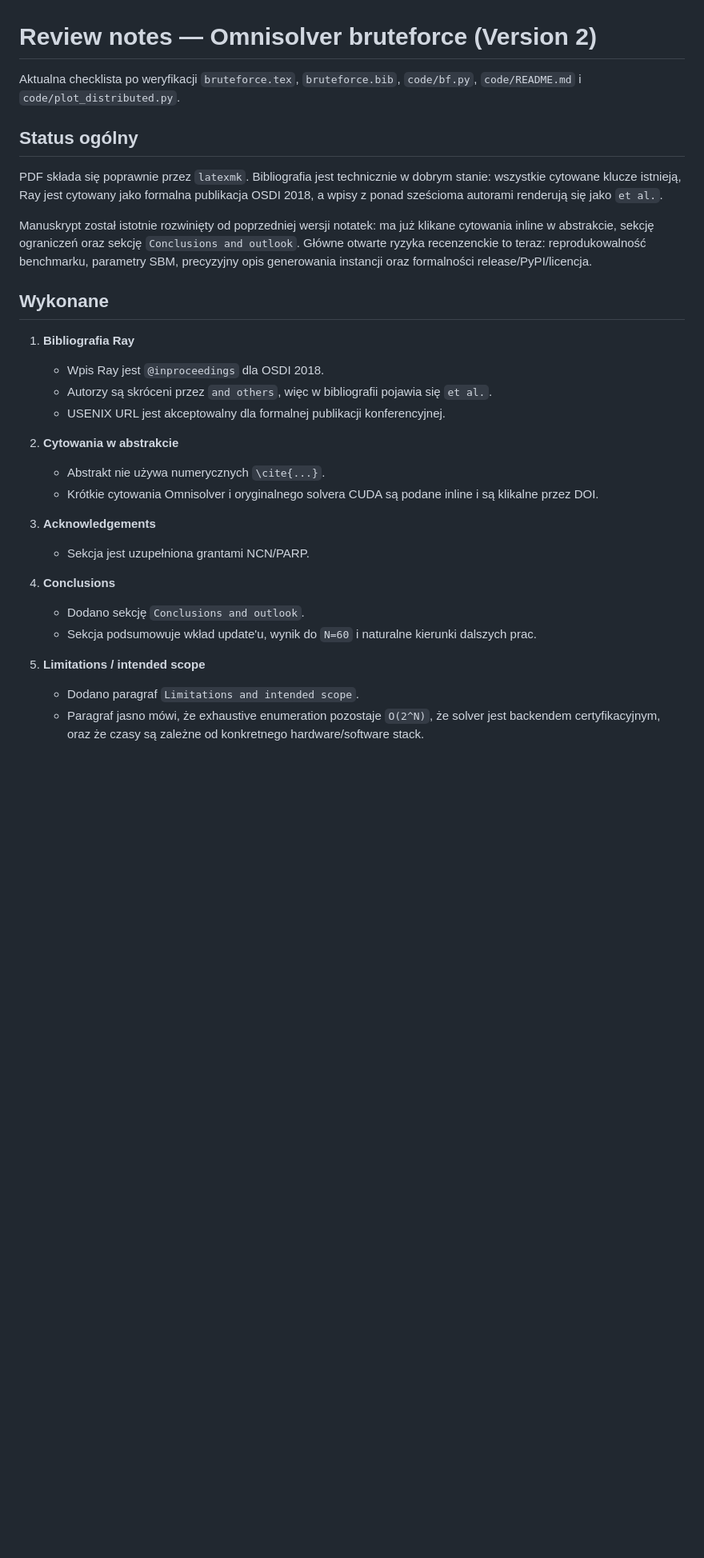
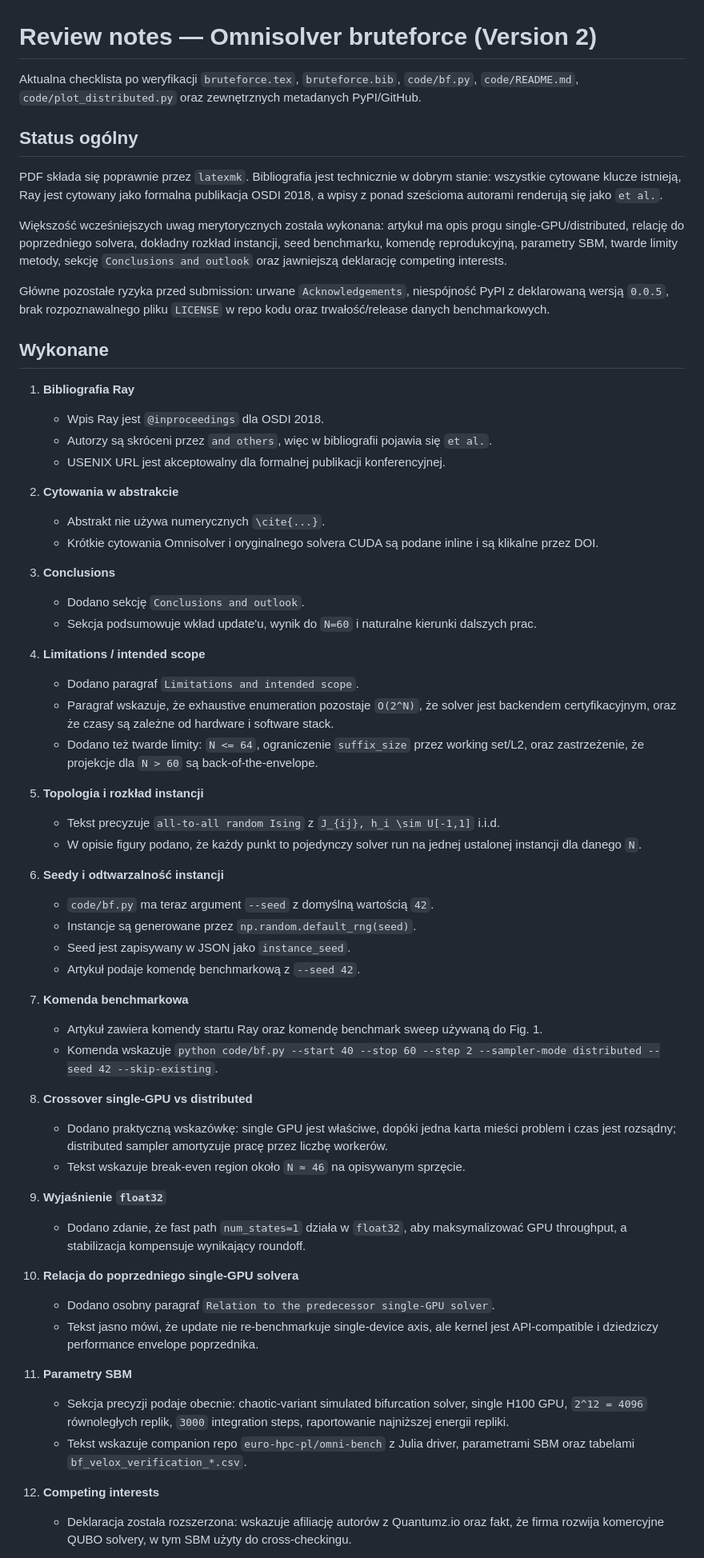
Before and after one commit to iitis/bruteforce-text, a Markdown page: REVIEW_NOTES.md, the part around one of its changes. Shown at 80% size. Rendered like a GitHub page; blank space fills up the shorter version.

Commit message:
update review

```diff
--- a/REVIEW_NOTES.md
+++ b/REVIEW_NOTES.md
@@ -1,7 +1,8 @@
 # Review notes — Omnisolver bruteforce (Version 2)
 
 Aktualna checklista po weryfikacji `bruteforce.tex`, `bruteforce.bib`,
-`code/bf.py`, `code/README.md` i `code/plot_distributed.py`.
+`code/bf.py`, `code/README.md`, `code/plot_distributed.py` oraz zewnętrznych
+metadanych PyPI/GitHub.
 
 ## Status ogólny
 
@@ -10,11 +11,15 @@ dobrym stanie: wszystkie cytowane klucze istnieją, Ray jest cytowany jako
 formalna publikacja OSDI 2018, a wpisy z ponad sześcioma autorami renderują się
 jako `et al.`.
 
-Manuskrypt został istotnie rozwinięty od poprzedniej wersji notatek: ma już
-klikane cytowania inline w abstrakcie, sekcję ograniczeń oraz sekcję
-`Conclusions and outlook`. Główne otwarte ryzyka recenzenckie to teraz:
-reprodukowalność benchmarku, parametry SBM, precyzyjny opis generowania
-instancji oraz formalności release/PyPI/licencja.
+Większość wcześniejszych uwag merytorycznych została wykonana: artykuł ma
+opis progu single-GPU/distributed, relację do poprzedniego solvera, dokładny
+rozkład instancji, seed benchmarku, komendę reprodukcyjną, parametry SBM,
+twarde limity metody, sekcję `Conclusions and outlook` oraz jawniejszą
+deklarację competing interests.
+
+Główne pozostałe ryzyka przed submission: urwane `Acknowledgements`,
+niespójność PyPI z deklarowaną wersją `0.0.5`, brak rozpoznawalnego pliku
+`LICENSE` w repo kodu oraz trwałość/release danych benchmarkowych.
 
 ## Wykonane
 
@@ -29,16 +34,63 @@ instancji oraz formalności release/PyPI/licencja.
    - Krótkie cytowania Omnisolver i oryginalnego solvera CUDA są podane inline
      i są klikalne przez DOI.
 
-3. **Acknowledgements**
-   - Sekcja jest uzupełniona grantami NCN/PARP.
-
-4. **Conclusions**
+3. **Conclusions**
    - Dodano sekcję `Conclusions and outlook`.
    - Sekcja podsumowuje wkład update'u, wynik do `N=60` i naturalne kierunki
      dalszych prac.
 
-5. **Limitations / intended scope**
+4. **Limitations / intended scope**
    - Dodano paragraf `Limitations and intended scope`.
-   - Paragraf jasno mówi, że exhaustive enumeration pozostaje `O(2^N)`, że
-     solver jest backendem certyfikacyjnym, oraz że czasy są zależne od
-     konkretnego hardware/software stack.
+   - Paragraf wskazuje, że exhaustive enumeration pozostaje `O(2^N)`, że solver
+     jest backendem certyfikacyjnym, oraz że czasy są zależne od hardware i
+     software stack.
+   - Dodano też twarde limity: `N <= 64`, ograniczenie `suffix_size` przez
+     working set/L2, oraz zastrzeżenie, że projekcje dla `N > 60` są
+     back-of-the-envelope.
+
+5. **Topologia i rozkład instancji**
+   - Tekst precyzuje `all-to-all random Ising` z `J_{ij}, h_i \sim
+     U[-1,1]` i.i.d.
+   - W opisie figury podano, że każdy punkt to pojedynczy solver run na jednej
+     ustalonej instancji dla danego `N`.
+
+6. **Seedy i odtwarzalność instancji**
+   - `code/bf.py` ma teraz argument `--seed` z domyślną wartością `42`.
+   - Instancje są generowane przez `np.random.default_rng(seed)`.
+   - Seed jest zapisywany w JSON jako `instance_seed`.
+   - Artykuł podaje komendę benchmarkową z `--seed 42`.
+
+7. **Komenda benchmarkowa**
+   - Artykuł zawiera komendy startu Ray oraz komendę benchmark sweep używaną do
+     Fig. 1.
+   - Komenda wskazuje `python code/bf.py --start 40 --stop 60 --step 2
+     --sampler-mode distributed --seed 42 --skip-existing`.
+
+8. **Crossover single-GPU vs distributed**
+   - Dodano praktyczną wskazówkę: single GPU jest właściwe, dopóki jedna karta
+     mieści problem i czas jest rozsądny; distributed sampler amortyzuje pracę
+     przez liczbę workerów.
+   - Tekst wskazuje break-even region około `N ≈ 46` na opisywanym sprzęcie.
+
+9. **Wyjaśnienie `float32`**
+   - Dodano zdanie, że fast path `num_states=1` działa w `float32`, aby
+     maksymalizować GPU throughput, a stabilizacja kompensuje wynikający
+     roundoff.
+
+10. **Relacja do poprzedniego single-GPU solvera**
+    - Dodano osobny paragraf `Relation to the predecessor single-GPU solver`.
+    - Tekst jasno mówi, że update nie re-benchmarkuje single-device axis, ale
+      kernel jest API-compatible i dziedziczy performance envelope poprzednika.
+
+11. **Parametry SBM**
+    - Sekcja precyzji podaje obecnie: chaotic-variant simulated bifurcation
+      solver, single H100 GPU, `2^12 = 4096` równoległych replik,
+      `3000` integration steps, raportowanie najniższej energii repliki.
+    - Tekst wskazuje companion repo `euro-hpc-pl/omni-bench` z Julia driver,
+      parametrami SBM oraz tabelami `bf_velox_verification_*.csv`.
+
+12. **Competing interests**
+    - Deklaracja została rozszerzona: wskazuje afiliację autorów z Quantumz.io
+      oraz fakt, że firma rozwija komercyjne QUBO solvery, w tym SBM użyty do
+      cross-checkingu.
+
```
Also changed, not shown: other parts of REVIEW_NOTES.md (+46 -87 lines).
